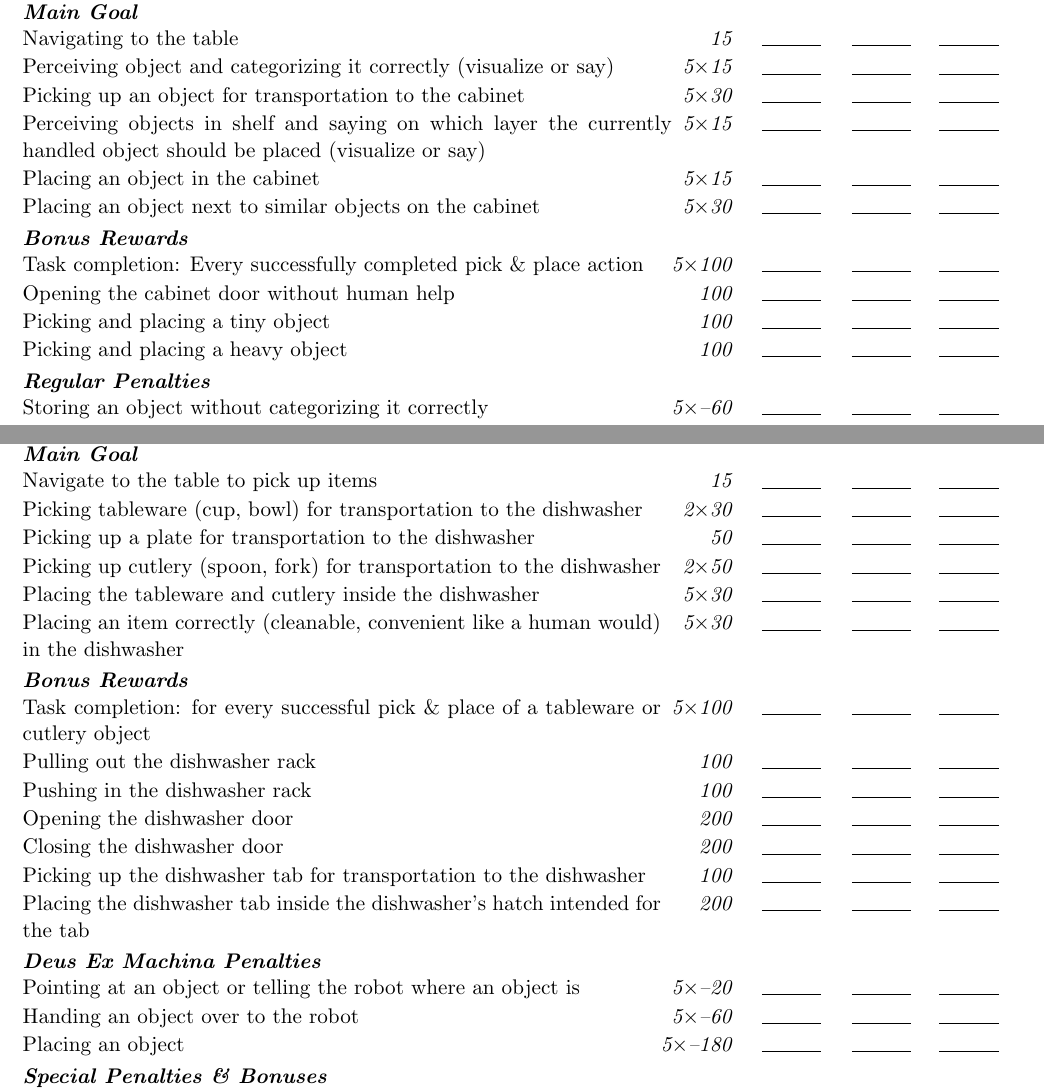
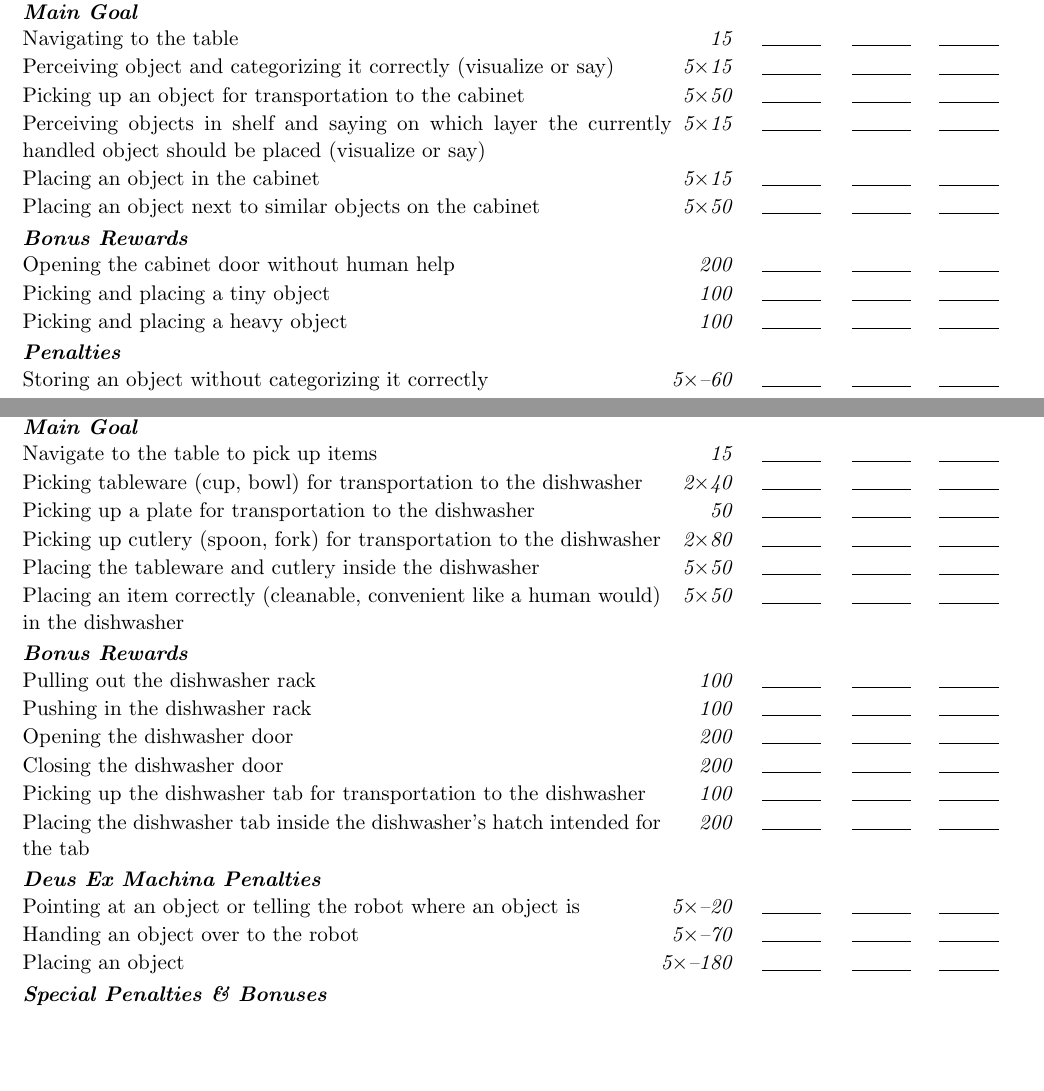
Before and after one commit to RoboCupAtHome/RuleBook, a LaTeX book (score_sheets.tex, which reads scoresheets/CleanTable.tex, scoresheets/ServeBreakfast.tex, scoresheets/StoringGroceries.tex): two parts of pages 13 and 15 of 25, joined at a grey line, cut so that both start at the same text, the shorter picture padded with empty space. Compiled offline with pdfLaTeX.

Commit message:
adapting to feedback

```diff
--- a/scoresheets/CleanTable.tex
+++ b/scoresheets/CleanTable.tex
@@ -3,14 +3,13 @@ The maximum time for this test is 10 minutes.
 \begin{scorelist}
 	\scoreheading{Main Goal}
 	\scoreitem{15}{Navigate to the table to pick up items}
-	\scoreitem[2]{30}{Picking tableware (cup, bowl) for transportation to the dishwasher}
+	\scoreitem[2]{40}{Picking tableware (cup, bowl) for transportation to the dishwasher}
 	\scoreitem{50}{Picking up a plate for transportation to the dishwasher}
-	\scoreitem[2]{50}{Picking up cutlery (spoon, fork) for transportation to the dishwasher}
-	\scoreitem[5]{30}{Placing the tableware and cutlery inside the dishwasher}
-	\scoreitem[5]{30}{Placing an item correctly (cleanable, convenient like a human would) in the dishwasher}
+	\scoreitem[2]{80}{Picking up cutlery (spoon, fork) for transportation to the dishwasher}
+	\scoreitem[5]{50}{Placing the tableware and cutlery inside the dishwasher}
+	\scoreitem[5]{50}{Placing an item correctly (cleanable, convenient like a human would) in the dishwasher}
 
 	\scoreheading{Bonus Rewards}
-	\scoreitem[5]{100}{Task completion: for every successful pick \& place of a tableware or cutlery object}
 	\scoreitem{100}{Pulling out the dishwasher rack}
 	\scoreitem{100}{Pushing in the dishwasher rack}
 	\scoreitem{200}{Opening the dishwasher door}
@@ -20,7 +19,7 @@ The maximum time for this test is 10 minutes.
 
 	\scoreheading{Deus Ex Machina Penalties}
 	\penaltyitem[5]{20}{Pointing at an object or telling the robot where an object is}
-	\penaltyitem[5]{60}{Handing an object over to the robot}
+	\penaltyitem[5]{70}{Handing an object over to the robot}
 	\penaltyitem[5]{180}{Placing an object}
 	%\setTotalScore{1000}
 \end{scorelist}
--- a/scoresheets/ServeBreakfast.tex
+++ b/scoresheets/ServeBreakfast.tex
@@ -10,3 +10,2 @@ The maximum time for this test is 5 minutes.
 
 	\scoreheading{Bonus Rewards}
-	\scoreitem[4]{100}{Task completion: Every successfully completed pick \& place action}
--- a/scoresheets/StoringGroceries.tex
+++ b/scoresheets/StoringGroceries.tex
@@ -5,18 +5,17 @@ The maximum time for this test is 5 minutes.
 	\scoreheading{Main Goal}
 	\scoreitem{15}{Navigating to the table}
 	\scoreitem[5]{15}{Perceiving object and categorizing it correctly (visualize or say)}
-	\scoreitem[5]{30}{Picking up an object for transportation to the cabinet}
+	\scoreitem[5]{50}{Picking up an object for transportation to the cabinet}
 	\scoreitem[5]{15}{Perceiving objects in shelf and saying on which layer the currently handled object should be placed (visualize or say)}
 	\scoreitem[5]{15}{Placing an object in the cabinet}
-	\scoreitem[5]{30}{Placing an object next to similar objects on the cabinet}
+	\scoreitem[5]{50}{Placing an object next to similar objects on the cabinet}
 
 	\scoreheading{Bonus Rewards}
-	\scoreitem[5]{100}{Task completion: Every successfully completed pick \& place action}
-	\scoreitem{100}{Opening the cabinet door without human help}
+	\scoreitem{200}{Opening the cabinet door without human help}
 	\scoreitem{100}{Picking and placing a tiny object}
 	\scoreitem{100}{Picking and placing a heavy object}
 
-	\scoreheading{Regular Penalties}
+	\scoreheading{Penalties}
 	\penaltyitem[5]{-60}{Storing an object without categorizing it correctly}
 
 	\scoreheading{Deus Ex Machina Penalties}
```
Also changed, not shown: scoresheets/CarryMyLuggage.tex (+3 -4 lines), scoresheets/Receptionist.tex (+7 -8 lines), scoresheets/Restaurant.tex (+1 -1 lines), scoresheets/ServeBreakfast.tex (14 more changed lines).
